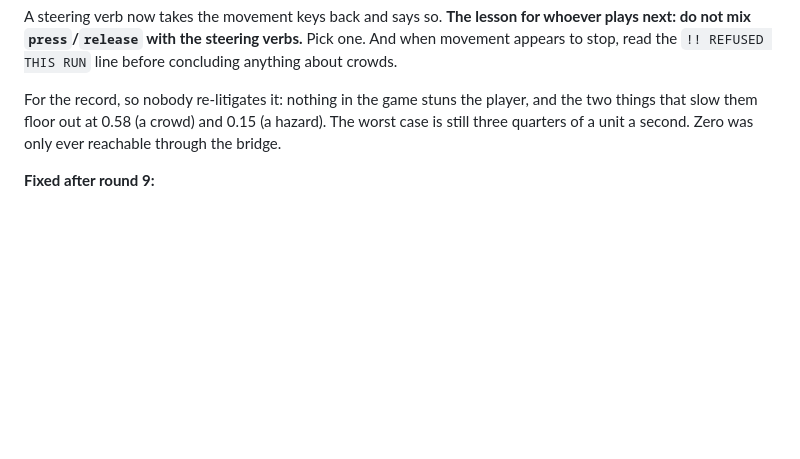
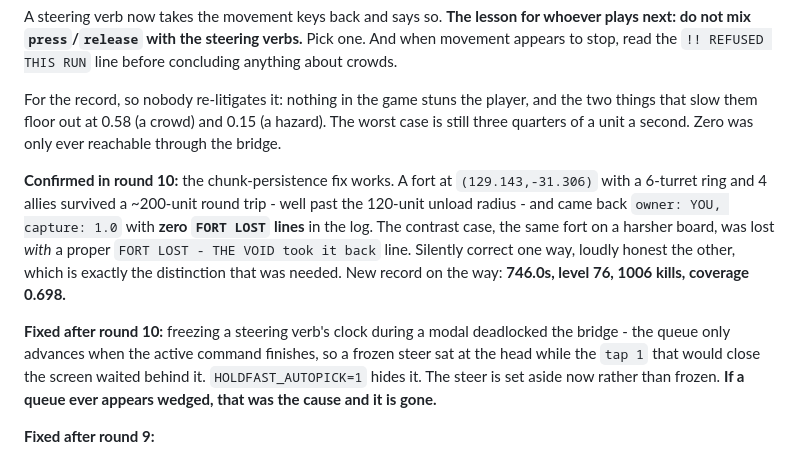
Before and after one commit to nschmeller/holdfast, a Markdown page: docs/PLAYBOOK.md, the part around the change. GitHub-like rendering; blank space fills up the shorter version.

Commit message:
docs: round 10 confirms the chunk-persistence fix
Co-Authored-By: Claude Opus 5 (1M context) <noreply@anthropic.com>
Claude-Session: https://claude.ai/code/session_01LPGJnhmCPDQeKiY3mvxX7E

```diff
--- a/docs/PLAYBOOK.md
+++ b/docs/PLAYBOOK.md
@@ -311,6 +311,22 @@ and the two things that slow them floor out at 0.58 (a crowd) and 0.15 (a
 hazard). The worst case is still three quarters of a unit a second. Zero was
 only ever reachable through the bridge.
 
+**Confirmed in round 10:** the chunk-persistence fix works. A fort at
+`(129.143,-31.306)` with a 6-turret ring and 4 allies survived a ~200-unit round
+trip - well past the 120-unit unload radius - and came back `owner: YOU,
+capture: 1.0` with **zero `FORT LOST` lines** in the log. The contrast case, the
+same fort on a harsher board, was lost *with* a proper `FORT LOST - THE VOID took
+it back` line. Silently correct one way, loudly honest the other, which is exactly
+the distinction that was needed. New record on the way: **746.0s, level 76, 1006
+kills, coverage 0.698.**
+
+**Fixed after round 10:** freezing a steering verb's clock during a modal
+deadlocked the bridge - the queue only advances when the active command finishes,
+so a frozen steer sat at the head while the `tap 1` that would close the screen
+waited behind it. `HOLDFAST_AUTOPICK=1` hides it. The steer is set aside now
+rather than frozen. **If a queue ever appears wedged, that was the cause and it is
+gone.**
+
 **Fixed after round 9:**
 
 - **Bodies take a fort; turrets keep it.** Round 9 captured a fort from 20 metres
```
